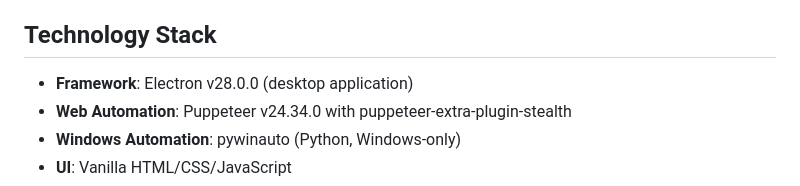
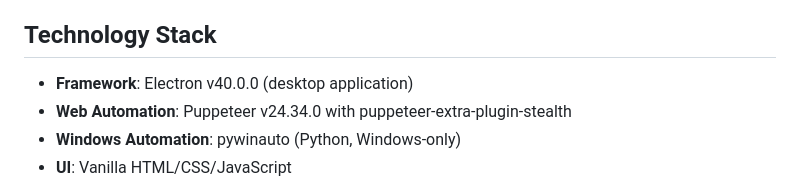
Before and after one commit to evahsuga/cc_tenemos, a Markdown page: CLAUDE.md, the part around the change. Drawn GitHub-style.

Commit message:
docs: CLAUDE.mdのElectronバージョンを更新
Co-Authored-By: Claude Opus 4.5 <noreply@anthropic.com>

```diff
--- a/CLAUDE.md
+++ b/CLAUDE.md
@@ -14,7 +14,7 @@ This file provides guidance to Claude Code (claude.ai/code) when working with co
 
 ## Technology Stack
 
-- **Framework**: Electron v28.0.0 (desktop application)
+- **Framework**: Electron v40.0.0 (desktop application)
 - **Web Automation**: Puppeteer v24.34.0 with puppeteer-extra-plugin-stealth
 - **Windows Automation**: pywinauto (Python, Windows-only)
 - **UI**: Vanilla HTML/CSS/JavaScript
```
